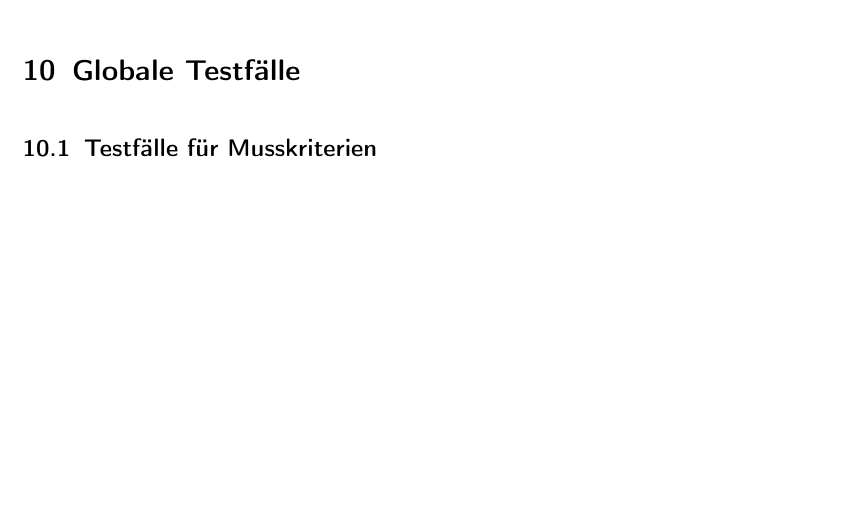
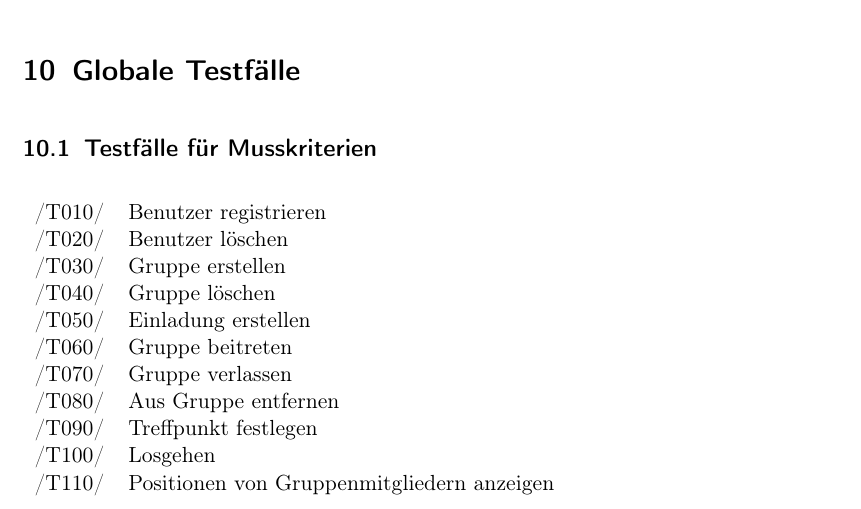
Before and after one commit to rethesa/pse-android-go, a LaTeX document (Pflichtenheft/Pflichtenheft.tex, which reads Pflichtenheft/Testfaelle.tex): part of page 6 of 7, cut so that both start at the same text, the shorter picture padded with empty space. Compiled offline with pdfLaTeX.

Commit message:
Testfaelle: Musskriterien

```diff
--- a/Pflichtenheft/Testfaelle.tex
+++ b/Pflichtenheft/Testfaelle.tex
@@ -1,3 +1,17 @@
 \section{Globale Testfälle}
 \subsection{Testfälle für Musskriterien}
+\begin{tabular}{ll}
+/T010/ & Benutzer registrieren \\
+/T020/ & Benutzer löschen \\
+/T030/ & Gruppe erstellen \\
+/T040/ & Gruppe löschen \\
+/T050/ & Einladung erstellen \\
+/T060/ & Gruppe beitreten \\
+/T070/ & Gruppe verlassen \\
+/T080/ & Aus Gruppe entfernen \\
+/T090/ & Treffpunkt festlegen \\
+/T100/ & Losgehen \\ % TODO Formulierung?
+/T110/ & Positionen von Gruppenmitgliedern anzeigen \\
+\end{tabular}
+
 \subsection{Testfälle für Wunschkriterien}
```
Also changed, not shown: Pflichtenheft/Testfaelle.tex (2 more changed lines).
